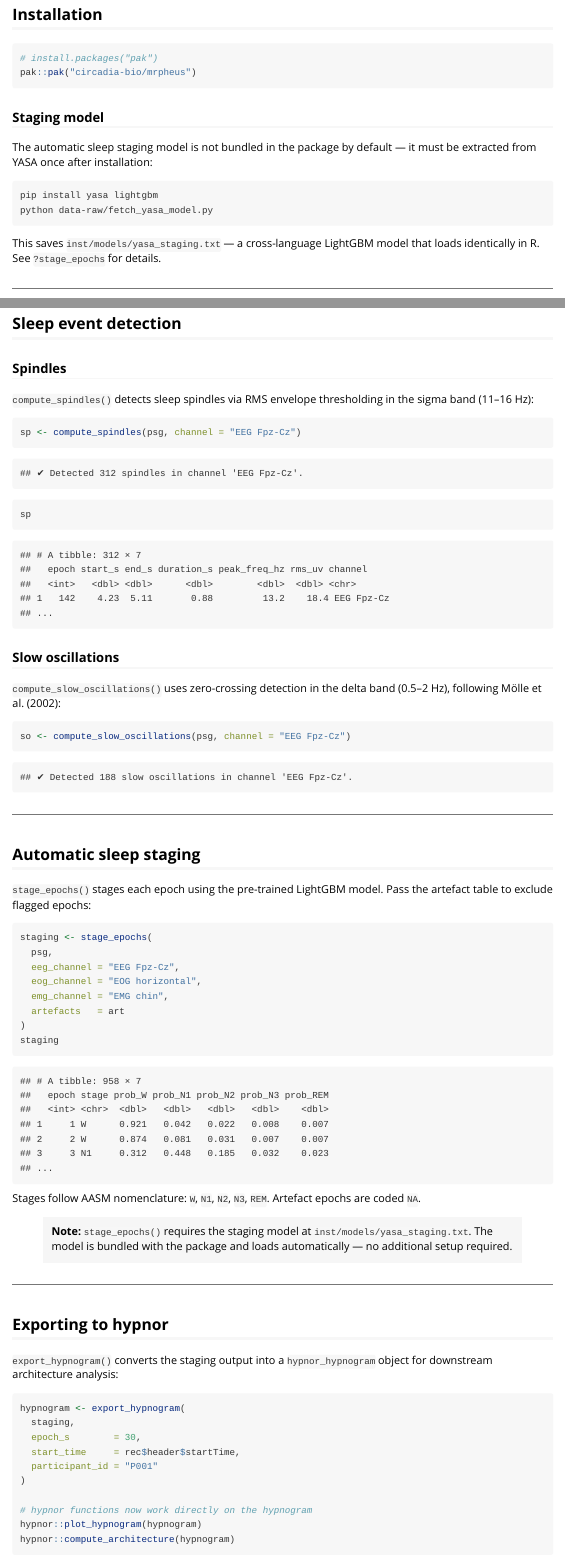
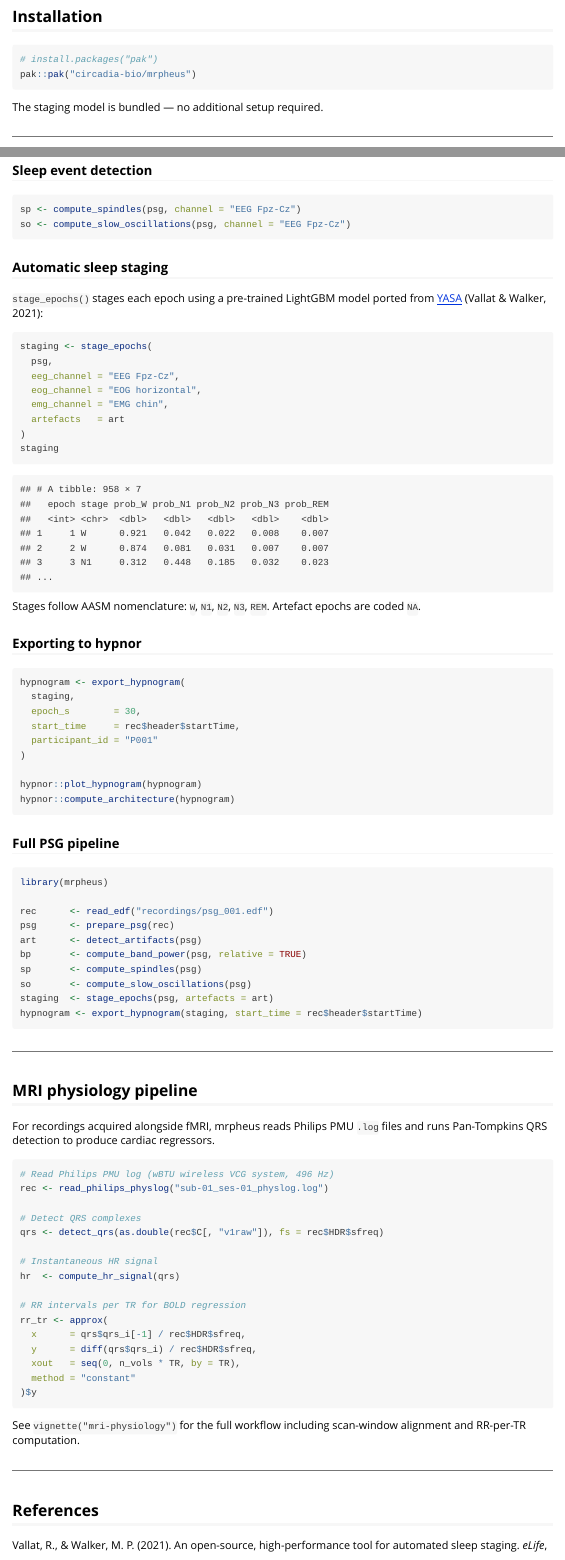
Before and after one commit to circadia-bio/mrpheus, an R Markdown document (vignettes/getting-started.Rmd): the page in a window 1100 px wide, from 580 px down before the commit and from 620 px down after it, so that both start at the same text, and a second part further down, joined at a grey line. Rendered offline with R 4.5, knitr and Pandoc, with nearby package versions.

Commit message:
📚 docs: update getting-started for biological rhythms scope and MRI physiology

````diff
--- a/vignettes/getting-started.Rmd
+++ b/vignettes/getting-started.Rmd
@@ -47,18 +49,7 @@ mrpheus is part of the [Circadia Lab](https://circadia-lab.uk) R ecosystem:
 pak::pak("circadia-bio/mrpheus")
 ```
 
-### Staging model
-
-The automatic sleep staging model is not bundled in the package by default —
-it must be extracted from YASA once after installation:
-
-```bash
-pip install yasa lightgbm
-python data-raw/fetch_yasa_model.py
-```
-
-This saves `inst/models/yasa_staging.txt` — a cross-language LightGBM model
-that loads identically in R. See `?stage_epochs` for details.
+The staging model is bundled — no additional setup required.
 
 ---
 
@@ -201,49 +157,14 @@ sg
-## Sleep event detection
-
-### Spindles
-
-`compute_spindles()` detects sleep spindles via RMS envelope thresholding
-in the sigma band (11–16 Hz):
+### Sleep event detection
 
 ```r
 sp <- compute_spindles(psg, channel = "EEG Fpz-Cz")
-```
-
-```
-## ✔ Detected 312 spindles in channel 'EEG Fpz-Cz'.
-```
-
-```r
-sp
-```
-
-```
-## # A tibble: 312 × 7
-##   epoch start_s end_s duration_s peak_freq_hz rms_uv channel
-##   <int>   <dbl> <dbl>      <dbl>        <dbl>  <dbl> <chr>
-## 1   142    4.23  5.11       0.88         13.2    18.4 EEG Fpz-Cz
-## ...
-```
-
-### Slow oscillations
-
-`compute_slow_oscillations()` uses zero-crossing detection in the delta band
-(0.5–2 Hz), following Mölle et al. (2002):
-
-```r
 so <- compute_slow_oscillations(psg, channel = "EEG Fpz-Cz")
 ```
 
-```
-## ✔ Detected 188 slow oscillations in channel 'EEG Fpz-Cz'.
-```
+### Automatic sleep staging
 
----
-
-## Automatic sleep staging
-
-`stage_epochs()` stages each epoch using the pre-trained LightGBM model.
-Pass the artefact table to exclude flagged epochs:
+`stage_epochs()` stages each epoch using a pre-trained LightGBM model ported
+from [YASA](https://github.com/raphaelvallat/yasa) (Vallat & Walker, 2021):
 
 ```r
 staging <- stage_epochs(
@@ -269,16 +190,7 @@ staging
 Stages follow AASM nomenclature: `W`, `N1`, `N2`, `N3`, `REM`. Artefact
 epochs are coded `NA`.
 
-> **Note:** `stage_epochs()` requires the staging model at
-> `inst/models/yasa_staging.txt`. The model is bundled with the package
-> and loads automatically — no additional setup required.
-
----
-
-## Exporting to hypnor
-
-`export_hypnogram()` converts the staging output into a `hypnor_hypnogram`
-object for downstream architecture analysis:
+### Exporting to hypnor
 
 ```r
 hypnogram <- export_hypnogram(
@@ -288,16 +200,11 @@ hypnogram <- export_hypnogram(
   participant_id = "P001"
 )
 
-# hypnor functions now work directly on the hypnogram
 hypnor::plot_hypnogram(hypnogram)
 hypnor::compute_architecture(hypnogram)
 ```
 
----
-
-## Full pipeline
-
-Putting it all together:
+### Full PSG pipeline
 
 ```r
 library(mrpheus)
@@ -326,3 +224,29 @@ hypnogram <- export_hypnogram(staging, start_time = rec$header$startTime)
+## MRI physiology pipeline
+
+For recordings acquired alongside fMRI, mrpheus reads Philips PMU `.log`
+files and runs Pan-Tompkins QRS detection to produce cardiac regressors.
+
+```r
+# Read Philips PMU log (wBTU wireless VCG system, 496 Hz)
+rec <- read_philips_physlog("sub-01_ses-01_physlog.log")
+
+# Detect QRS complexes
+qrs <- detect_qrs(as.double(rec$C[, "v1raw"]), fs = rec$HDR$sfreq)
+
+# Instantaneous HR signal
+hr  <- compute_hr_signal(qrs)
+
+# RR intervals per TR for BOLD regression
+rr_tr <- approx(
+  x      = qrs$qrs_i[-1] / rec$HDR$sfreq,
+  y      = diff(qrs$qrs_i) / rec$HDR$sfreq,
+  xout   = seq(0, n_vols * TR, by = TR),
+  method = "constant"
+)$y
+```
+
+See `vignette("mri-physiology")` for the full workflow including scan-window
+alignment and RR-per-TR computation.
 
 ---
 
````
Also changed, not shown: vignettes/getting-started.Rmd (86 more changed lines).
